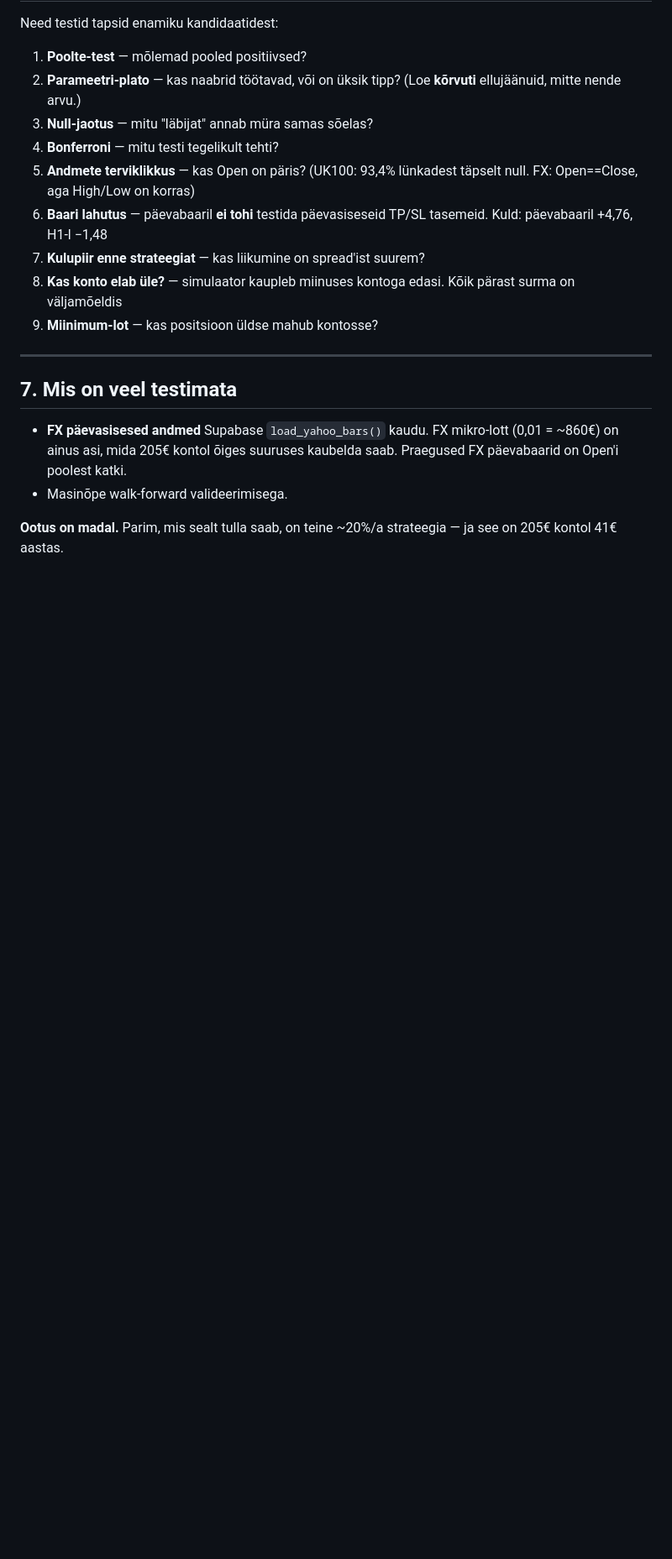
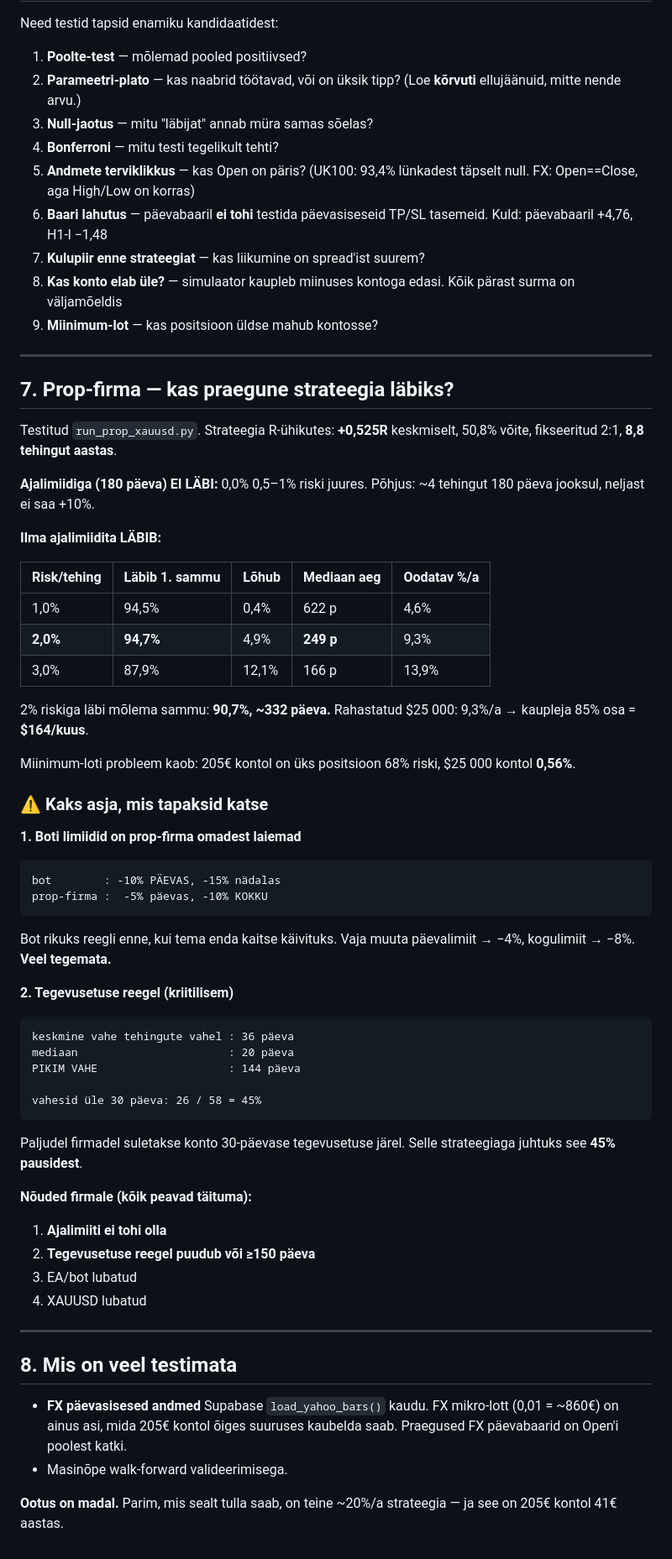
Before and after one commit to MAteckh/nemsis-bot, a Markdown page: UURINGUD.md, the part around the change. Shown at 84% size. GitHub-like rendering; blank space fills up the shorter version.

Commit message:
Lisa prop-firma osa UURINGUD.md-sse; leia TEGEVUSETUSE risk
Dokumentatsioon + varasema analuusi tulemus. Koodi ei muudetud.

UUS LEID, mis oleks hindamistasu ara soonud:
Strateegia teeb 8.8 tehingut aastas ja pausid on PIKAD:
  keskmine vahe tehingute vahel : 36 paeva
  mediaan                       : 20 paeva
  PIKIM VAHE                    : 144 paeva
  vahesid ule 30 paeva: 26 / 58 = 45%

  5 pikimat pausi:
    2025-04-11 -> 2025-09-02   144 paeva
    2026-01-29 -> 2026-06-05   127 paeva
    2023-11-28 -> 2024-03-04    97 paeva
    2021-11-10 -> 2022-02-14    96 paeva
    2021-08-09 -> 2021-11-10    93 paeva

Paljudel prop-firmadel suletakse konto 30-paevase tegevusetuse jarel.
Selle strateegiaga juhtuks see 45% pausidest. See on eraldi ja
KRIITILISEM piirang kui ajalimiit, sest ta tabaks ka RAHASTATUD kontot,
mitte ainult hindamist.

NOUDED FIRMALE (koik peavad taituma):
  1. ajalimiiti ei tohi olla  (0.0% labimine 180 paeva aknas)
  2. tegevusetuse reegel puudub voi >=150 paeva
  3. EA/bot lubatud
  4. XAUUSD lubatud

Co-Authored-By: Claude Opus 5 <noreply@anthropic.com>
Claude-Session: https://claude.ai/code/session_01Uv1joDnVuvVHA7hGBLYW1W

````diff
--- a/UURINGUD.md
+++ b/UURINGUD.md
@@ -173,7 +173,58 @@ Need testid tapsid enamiku kandidaatidest:
 
 ---
 
-## 7. Mis on veel testimata
+## 7. Prop-firma — kas praegune strateegia läbiks?
+
+Testitud `run_prop_xauusd.py`. Strateegia R-ühikutes: **+0,525R** keskmiselt,
+50,8% võite, fikseeritud 2:1, **8,8 tehingut aastas**.
+
+**Ajalimiidiga (180 päeva) EI LÄBI:** 0,0% 0,5–1% riski juures. Põhjus:
+~4 tehingut 180 päeva jooksul, neljast ei saa +10%.
+
+**Ilma ajalimiidita LÄBIB:**
+
+| Risk/tehing | Läbib 1. sammu | Lõhub | Mediaan aeg | Oodatav %/a |
+|---|---|---|---|---|
+| 1,0% | 94,5% | 0,4% | 622 p | 4,6% |
+| **2,0%** | **94,7%** | 4,9% | **249 p** | 9,3% |
+| 3,0% | 87,9% | 12,1% | 166 p | 13,9% |
+
+2% riskiga läbi mõlema sammu: **90,7%, ~332 päeva.**
+Rahastatud $25 000: 9,3%/a → kaupleja 85% osa = **$164/kuus**.
+
+Miinimum-loti probleem kaob: 205€ kontol on üks positsioon 68% riski,
+$25 000 kontol **0,56%**.
+
+### ⚠️ Kaks asja, mis tapaksid katse
+
+**1. Boti limiidid on prop-firma omadest laiemad**
+```
+bot        : -10% PÄEVAS, -15% nädalas
+prop-firma :  -5% päevas, -10% KOKKU
+```
+Bot rikuks reegli enne, kui tema enda kaitse käivituks. Vaja muuta
+päevalimiit → −4%, kogulimiit → −8%. **Veel tegemata.**
+
+**2. Tegevusetuse reegel (kriitilisem)**
+```
+keskmine vahe tehingute vahel : 36 päeva
+mediaan                       : 20 päeva
+PIKIM VAHE                    : 144 päeva
+
+vahesid üle 30 päeva: 26 / 58 = 45%
+```
+Paljudel firmadel suletakse konto 30-päevase tegevusetuse järel.
+Selle strateegiaga juhtuks see **45% pausidest**.
+
+**Nõuded firmale (kõik peavad täituma):**
+1. **Ajalimiiti ei tohi olla**
+2. **Tegevusetuse reegel puudub või ≥150 päeva**
+3. EA/bot lubatud
+4. XAUUSD lubatud
+
+---
+
+## 8. Mis on veel testimata
 
 - **FX päevasisesed andmed** Supabase `load_yahoo_bars()` kaudu. FX
   mikro-lott (0,01 = ~860€) on ainus asi, mida 205€ kontol õiges suuruses
````
